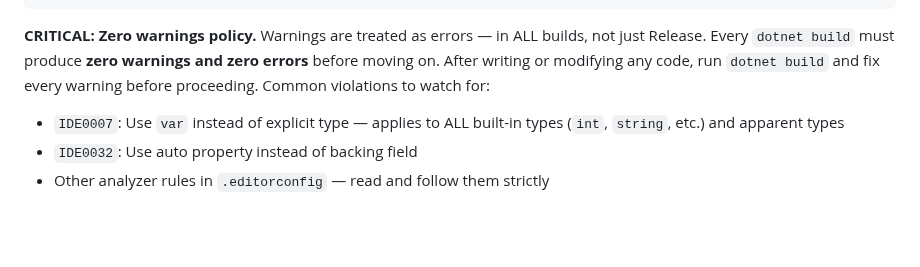
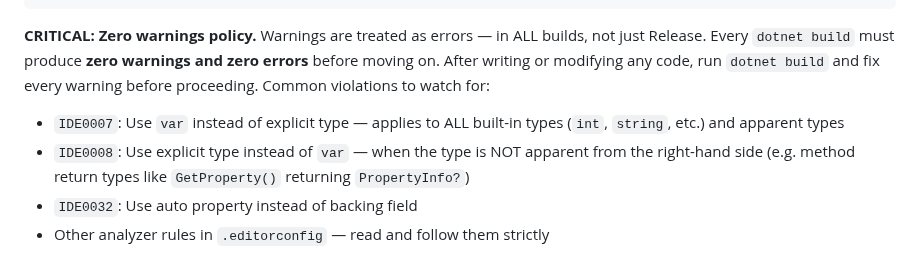
Before and after one commit to ArchPillar/extensions, a Markdown page: CLAUDE.md, the part around the change. Rendered like a GitHub page; blank space fills up the shorter version.

Commit message:
Add IDE0008 (explicit type) to CLAUDE.md warnings list
Document the counterpart to IDE0007: use explicit types when the
right-hand side does not make the type apparent (e.g. method calls).

https://claude.ai/code/session_017tmtJcRtc1KJUsnhZ2LRee

```diff
--- a/CLAUDE.md
+++ b/CLAUDE.md
@@ -16,6 +16,7 @@ dotnet run --project benchmarks/Mapper.Benchmarks -c Release  # run benchmarks
 
 **CRITICAL: Zero warnings policy.** Warnings are treated as errors — in ALL builds, not just Release. Every `dotnet build` must produce **zero warnings and zero errors** before moving on. After writing or modifying any code, run `dotnet build` and fix every warning before proceeding. Common violations to watch for:
 - `IDE0007`: Use `var` instead of explicit type — applies to ALL built-in types (`int`, `string`, etc.) and apparent types
+- `IDE0008`: Use explicit type instead of `var` — when the type is NOT apparent from the right-hand side (e.g. method return types like `GetProperty()` returning `PropertyInfo?`)
 - `IDE0032`: Use auto property instead of backing field
 - Other analyzer rules in `.editorconfig` — read and follow them strictly
 
```
